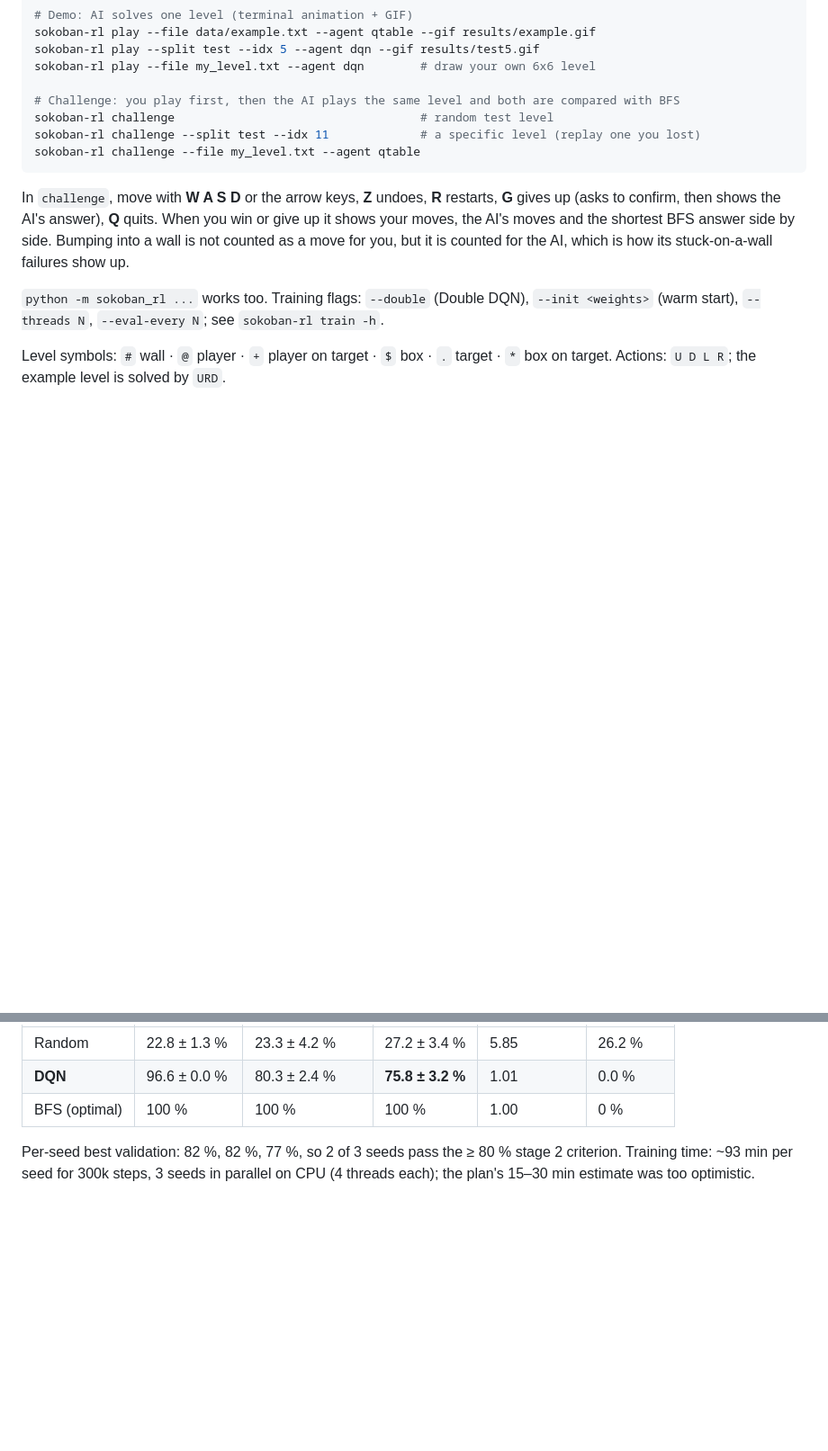
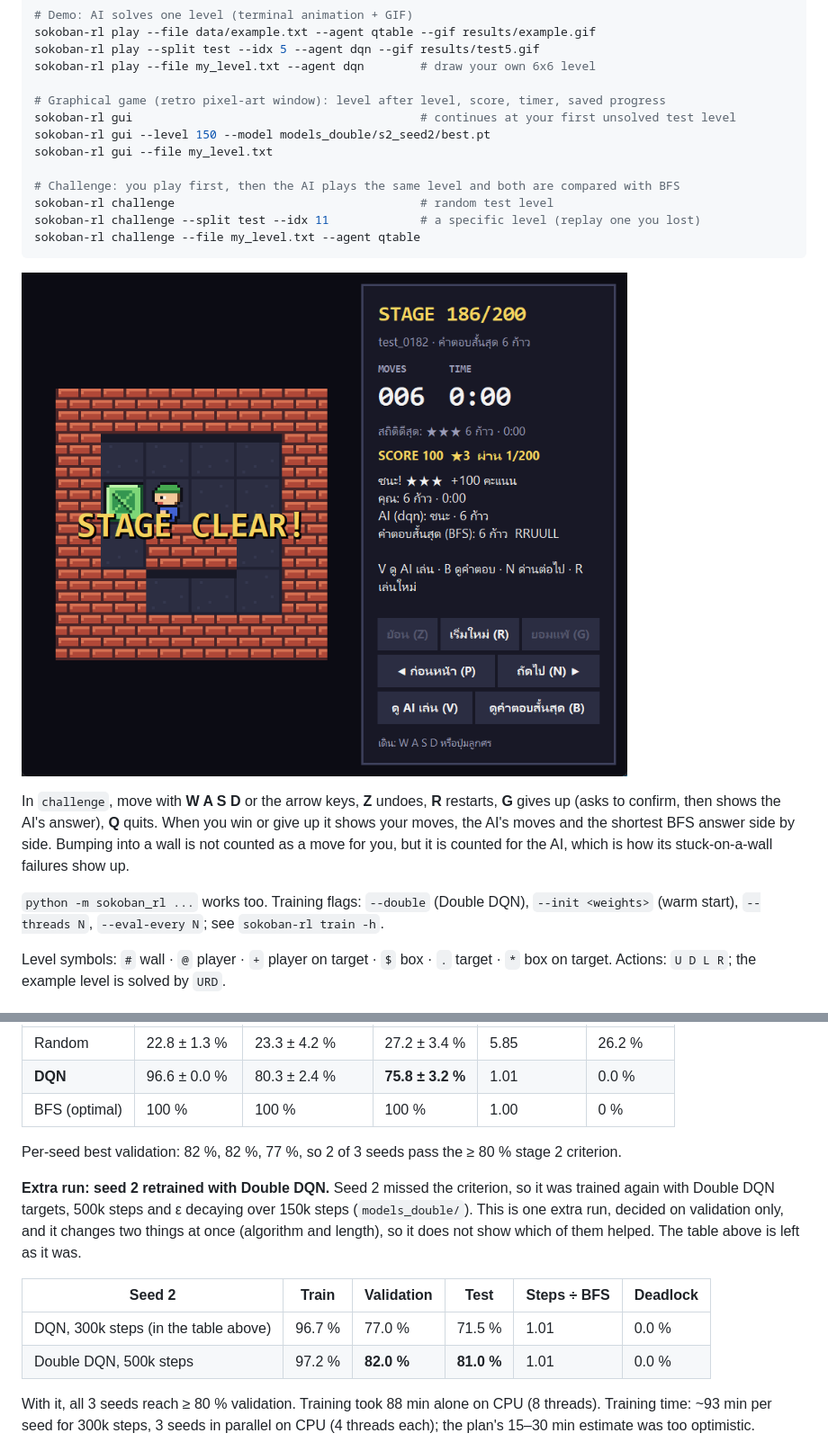
Before and after one commit to Thanyathep-JJ/Sokoban-RL, a Markdown page: README.md, 2 parts joined by grey strips. Shown at 90% size. Rendered like a GitHub page; pictures changed too: docs/gui.png (added); blank space fills up the shorter version.

Commit message:
Add retro pixel-art GUI with score, timer and progress; stronger deadlock detection; seed 2 Double DQN results

````diff
--- a/README.md
+++ b/README.md
@@ -47,11 +47,18 @@ sokoban-rl play --file data/example.txt --agent qtable --gif results/example.gif
 sokoban-rl play --split test --idx 5 --agent dqn --gif results/test5.gif
 sokoban-rl play --file my_level.txt --agent dqn        # draw your own 6x6 level
 
+# Graphical game (retro pixel-art window): level after level, score, timer, saved progress
+sokoban-rl gui                                         # continues at your first unsolved test level
+sokoban-rl gui --level 150 --model models_double/s2_seed2/best.pt
+sokoban-rl gui --file my_level.txt
+
 # Challenge: you play first, then the AI plays the same level and both are compared with BFS
 sokoban-rl challenge                                   # random test level
 sokoban-rl challenge --split test --idx 11             # a specific level (replay one you lost)
 sokoban-rl challenge --file my_level.txt --agent qtable
 ```
+
+![graphical game](docs/gui.png)
 
 In `challenge`, move with **W A S D** or the arrow keys, **Z** undoes, **R** restarts, **G** gives
 up (asks to confirm, then shows the AI's answer), **Q** quits. When you win or give up it shows
@@ -115,6 +130,18 @@ Random is also averaged over 3 seeds.
 | BFS (optimal) | 100 % | 100 % | 100 % | 1.00 | 0 % |
 
 Per-seed best validation: 82 %, 82 %, 77 %, so 2 of 3 seeds pass the ≥ 80 % stage 2 criterion.
+
+**Extra run: seed 2 retrained with Double DQN.** Seed 2 missed the criterion, so it was trained
+again with Double DQN targets, 500k steps and ε decaying over 150k steps (`models_double/`).
+This is one extra run, decided on validation only, and it changes two things at once (algorithm
+and length), so it does not show which of them helped. The table above is left as it was.
+
+| Seed 2 | Train | Validation | Test | Steps ÷ BFS | Deadlock |
+|---|---|---|---|---|---|
+| DQN, 300k steps (in the table above) | 96.7 % | 77.0 % | 71.5 % | 1.01 | 0.0 % |
+| Double DQN, 500k steps | 97.2 % | **82.0 %** | **81.0 %** | 1.01 | 0.0 % |
+
+With it, all 3 seeds reach ≥ 80 % validation. Training took 88 min alone on CPU (8 threads).
 Training time: ~93 min per seed for 300k steps, 3 seeds in parallel on CPU (4 threads each);
 the plan's 15–30 min estimate was too optimistic.
 
````
Also changed, not shown: other parts of README.md (+10 -2 lines), TODO.md (+3 -20 lines), 10 other files.
